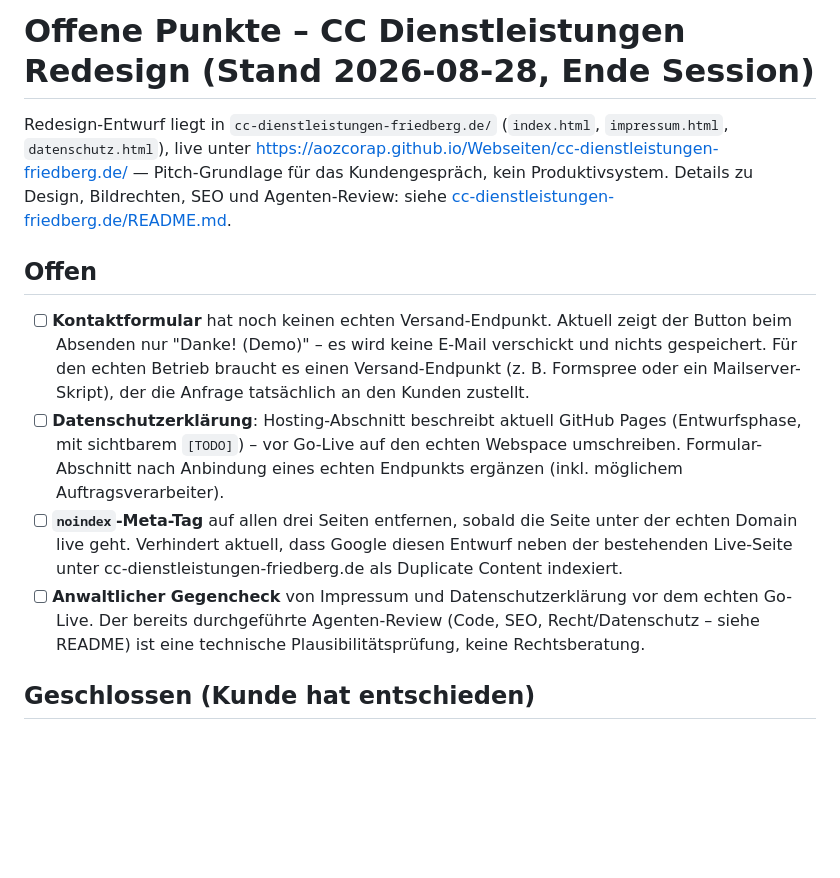
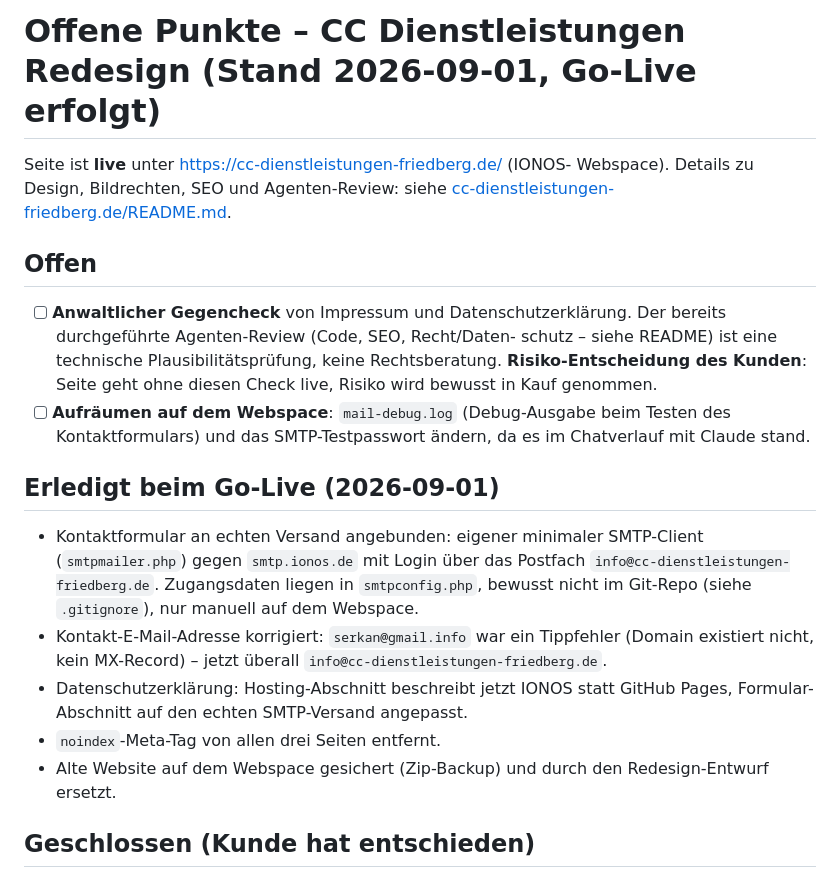
Before and after one commit to aozcorap/Webseiten, a Markdown page: OFFENE-PUNKTE-cc-dienstleistungen-friedberg.md, the part around the change. Rendered like a GitHub page; blank space fills up the shorter version.

Commit message:
Offene-Punkte-Liste nach Go-Live aktualisieren
Co-Authored-By: Claude Sonnet 5 <noreply@anthropic.com>
Claude-Session: https://claude.ai/code/session_01KSsCdQ1qrKRUuGbecV9KEX

```diff
--- a/OFFENE-PUNKTE-cc-dienstleistungen-friedberg.md
+++ b/OFFENE-PUNKTE-cc-dienstleistungen-friedberg.md
@@ -1,33 +1,35 @@
-# Offene Punkte – CC Dienstleistungen Redesign (Stand 2026-08-28, Ende Session)
+# Offene Punkte – CC Dienstleistungen Redesign (Stand 2026-09-01, Go-Live erfolgt)
 
-Redesign-Entwurf liegt in `cc-dienstleistungen-friedberg.de/` (`index.html`,
-`impressum.html`, `datenschutz.html`), live unter
-https://aozcorap.github.io/Webseiten/cc-dienstleistungen-friedberg.de/ —
-Pitch-Grundlage für das Kundengespräch, kein Produktivsystem. Details zu
-Design, Bildrechten, SEO und Agenten-Review: siehe
+Seite ist **live** unter https://cc-dienstleistungen-friedberg.de/ (IONOS-
+Webspace). Details zu Design, Bildrechten, SEO und Agenten-Review: siehe
 [cc-dienstleistungen-friedberg.de/README.md](cc-dienstleistungen-friedberg.de/README.md).
 
 ## Offen
 
-- [ ] **Kontaktformular** hat noch keinen echten Versand-Endpunkt. Aktuell
-      zeigt der Button beim Absenden nur "Danke! (Demo)" – es wird keine
-      E-Mail verschickt und nichts gespeichert. Für den echten Betrieb
-      braucht es einen Versand-Endpunkt (z. B. Formspree oder ein
-      Mailserver-Skript), der die Anfrage tatsächlich an den Kunden
-      zustellt.
-- [ ] **Datenschutzerklärung**: Hosting-Abschnitt beschreibt aktuell
-      GitHub Pages (Entwurfsphase, mit sichtbarem `[TODO]`) – vor Go-Live
-      auf den echten Webspace umschreiben. Formular-Abschnitt nach
-      Anbindung eines echten Endpunkts ergänzen (inkl. möglichem
-      Auftragsverarbeiter).
-- [ ] **`noindex`-Meta-Tag** auf allen drei Seiten entfernen, sobald die
-      Seite unter der echten Domain live geht. Verhindert aktuell, dass
-      Google diesen Entwurf neben der bestehenden Live-Seite unter
-      cc-dienstleistungen-friedberg.de als Duplicate Content indexiert.
-- [ ] **Anwaltlicher Gegencheck** von Impressum und Datenschutzerklärung
-      vor dem echten Go-Live. Der bereits durchgeführte Agenten-Review
-      (Code, SEO, Recht/Datenschutz – siehe README) ist eine technische
-      Plausibilitätsprüfung, keine Rechtsberatung.
+- [ ] **Anwaltlicher Gegencheck** von Impressum und Datenschutzerklärung.
+      Der bereits durchgeführte Agenten-Review (Code, SEO, Recht/Daten-
+      schutz – siehe README) ist eine technische Plausibilitätsprüfung,
+      keine Rechtsberatung. **Risiko-Entscheidung des Kunden**: Seite geht
+      ohne diesen Check live, Risiko wird bewusst in Kauf genommen.
+- [ ] **Aufräumen auf dem Webspace**: `mail-debug.log` (Debug-Ausgabe beim
+      Testen des Kontaktformulars) und das SMTP-Testpasswort ändern, da es
+      im Chatverlauf mit Claude stand.
+
+## Erledigt beim Go-Live (2026-09-01)
+
+- Kontaktformular an echten Versand angebunden: eigener minimaler
+  SMTP-Client (`smtpmailer.php`) gegen `smtp.ionos.de` mit Login über das
+  Postfach `info@cc-dienstleistungen-friedberg.de`. Zugangsdaten liegen in
+  `smtpconfig.php`, bewusst nicht im Git-Repo (siehe `.gitignore`), nur
+  manuell auf dem Webspace.
+- Kontakt-E-Mail-Adresse korrigiert: `serkan@gmail.info` war ein
+  Tippfehler (Domain existiert nicht, kein MX-Record) – jetzt überall
+  `info@cc-dienstleistungen-friedberg.de`.
+- Datenschutzerklärung: Hosting-Abschnitt beschreibt jetzt IONOS statt
+  GitHub Pages, Formular-Abschnitt auf den echten SMTP-Versand angepasst.
+- `noindex`-Meta-Tag von allen drei Seiten entfernt.
+- Alte Website auf dem Webspace gesichert (Zip-Backup) und durch den
+  Redesign-Entwurf ersetzt.
 
 ## Geschlossen (Kunde hat entschieden)
 
```
